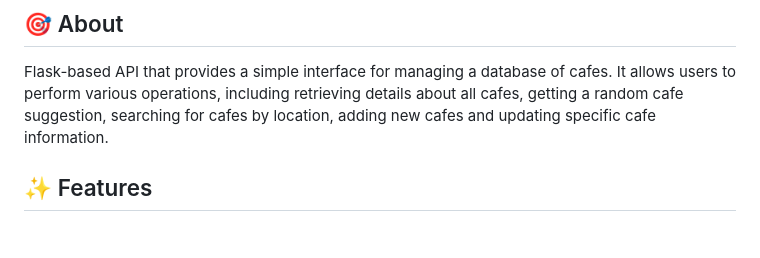
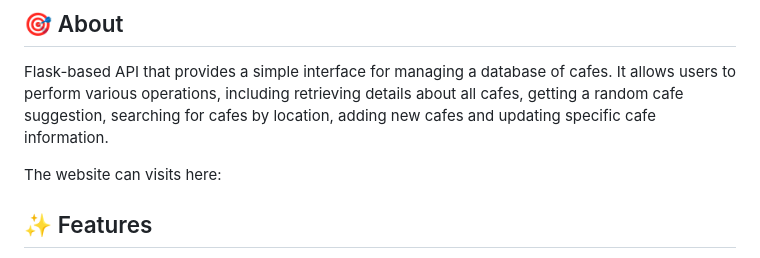
Before and after one commit to antoniorodr/cafe_and_wifi, a Markdown page: README.md, the part around the change. Rendered like a GitHub page; blank space fills up the shorter version.

```diff
--- a/README.md
+++ b/README.md
@@ -48,6 +48,8 @@
 
 Flask-based API that provides a simple interface for managing a database of cafes. It allows users to perform various operations, including retrieving details about all cafes, getting a random cafe suggestion, searching for cafes by location, adding new cafes and updating specific cafe information.
 
+The website can visits here:
+
 ## :sparkles: Features ##
 
 :heavy_check_mark: Feature 1;\
```
